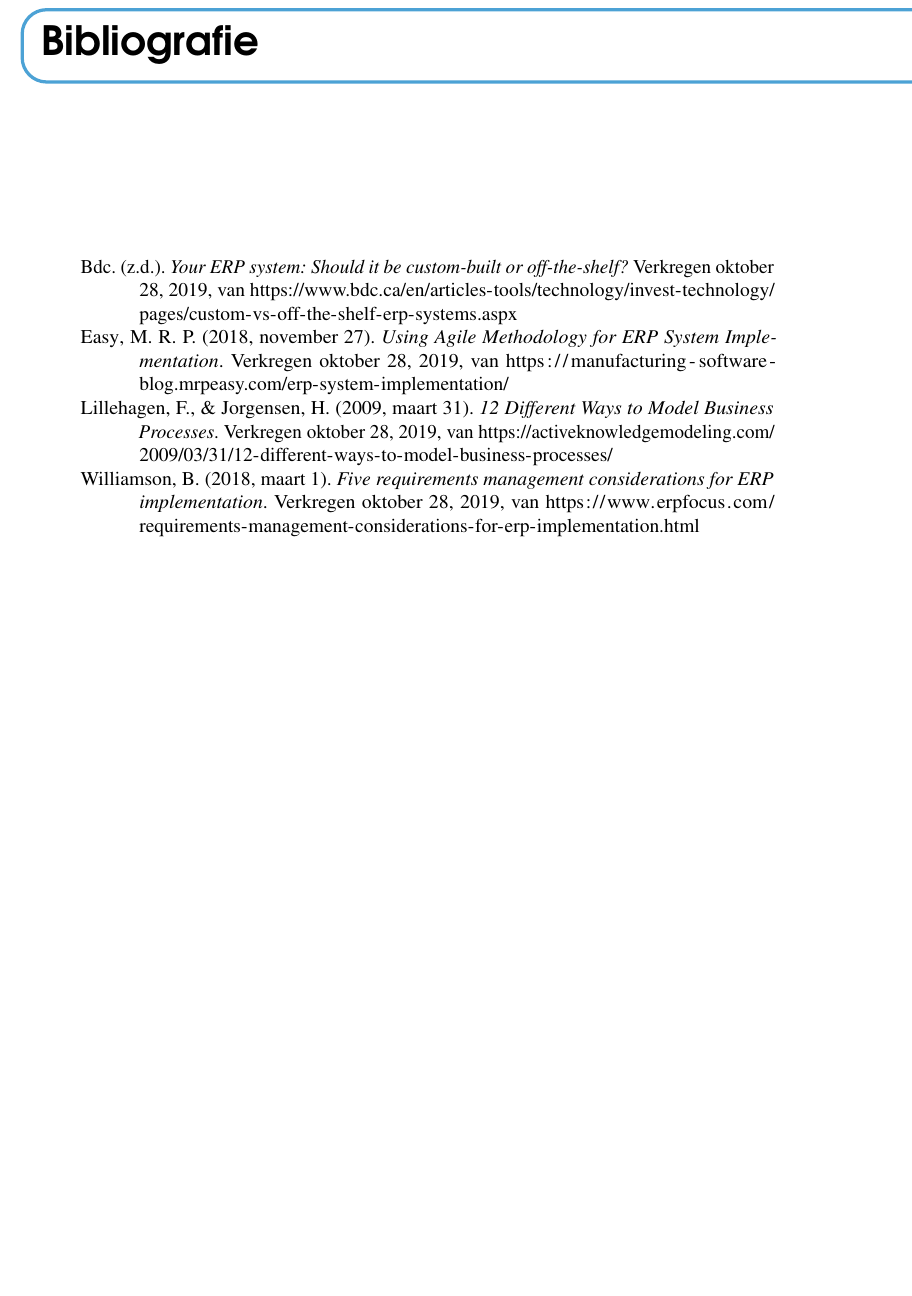
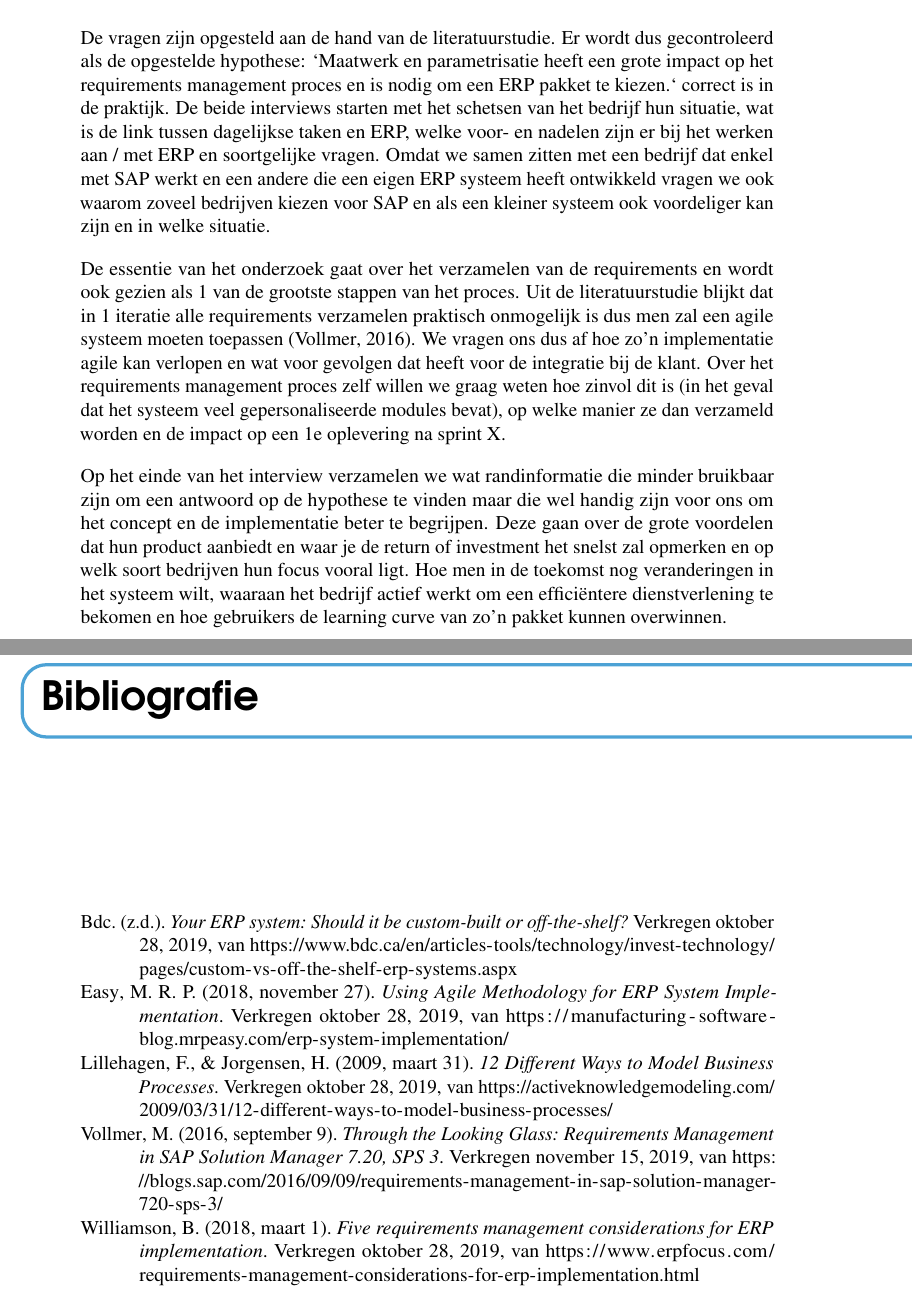
Before and after one commit to robbedec/analyse-erp, a LaTeX document (analyse-erp-plain.tex, which reads vraagstelling.tex): part of page 19 of 19 before the commit and two parts of pages 9 and 21 of 21 after it, the two joined at a grey line, cut at the place of the change, the shorter picture padded with empty space. Compiled offline with pdfLaTeX.

Commit message:
feat: interview questionline in text format

```diff
--- a/vraagstelling.tex
+++ b/vraagstelling.tex
@@ -4,3 +4,9 @@
 
 \chapter{Vragen}
 \label{ch:vraagstelling}
+
+De vragen zijn opgesteld aan de hand van de literatuurstudie. Er wordt dus gecontroleerd als de opgestelde hypothese: `Maatwerk en parametrisatie heeft een grote impact op het requirements management proces en is nodig om een ERP pakket te kiezen.` correct is in de praktijk. De beide interviews starten met het schetsen van het bedrijf hun situatie, wat is de link tussen dagelijkse taken en ERP, welke voor- en nadelen zijn er bij het werken aan / met ERP en soortgelijke vragen. Omdat we samen zitten met een bedrijf dat enkel met SAP werkt en een andere die een eigen ERP systeem heeft ontwikkeld vragen we ook waarom zoveel bedrijven kiezen voor SAP en als een kleiner systeem ook voordeliger kan zijn en in welke situatie.
+
+De essentie van het onderzoek gaat over het verzamelen van de requirements en wordt ook gezien als 1 van de grootste stappen van het proces. Uit de literatuurstudie blijkt dat in 1 iteratie alle requirements verzamelen praktisch onmogelijk is dus men zal een agile systeem moeten toepassen \autocite{Vollmer2016}. We vragen ons dus af hoe zo'n implementatie agile kan verlopen en wat voor gevolgen dat heeft voor de integratie bij de klant. Over het requirements management proces zelf willen we graag weten hoe zinvol dit is (in het geval dat het systeem veel gepersonaliseerde modules bevat), op welke manier ze dan verzameld worden en de impact op een 1e oplevering na sprint X.
+
+Op het einde van het interview verzamelen we wat randinformatie die minder bruikbaar zijn om een antwoord op de hypothese te vinden maar die wel handig zijn voor ons om het concept en de implementatie beter te begrijpen. Deze gaan over de grote voordelen dat hun product aanbiedt en waar je de return of investment het snelst zal opmerken en op welk soort bedrijven hun focus vooral ligt. Hoe men in de toekomst nog veranderingen in het systeem wilt, waaraan het bedrijf actief werkt om een efficiëntere dienstverlening te bekomen en hoe gebruikers de learning curve van zo'n pakket kunnen overwinnen.
```
Also changed, not shown: literatuurstudie.tex (+1 -1 lines), analyse-erp-plain.pdf.
